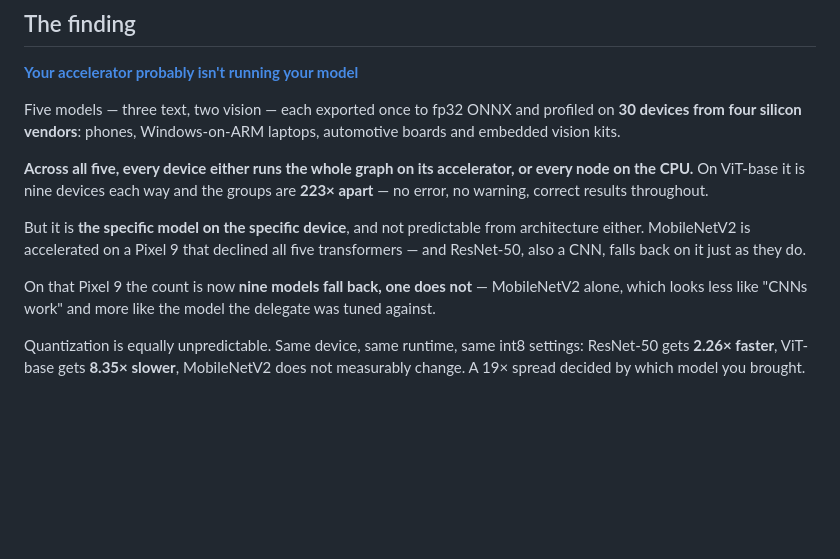
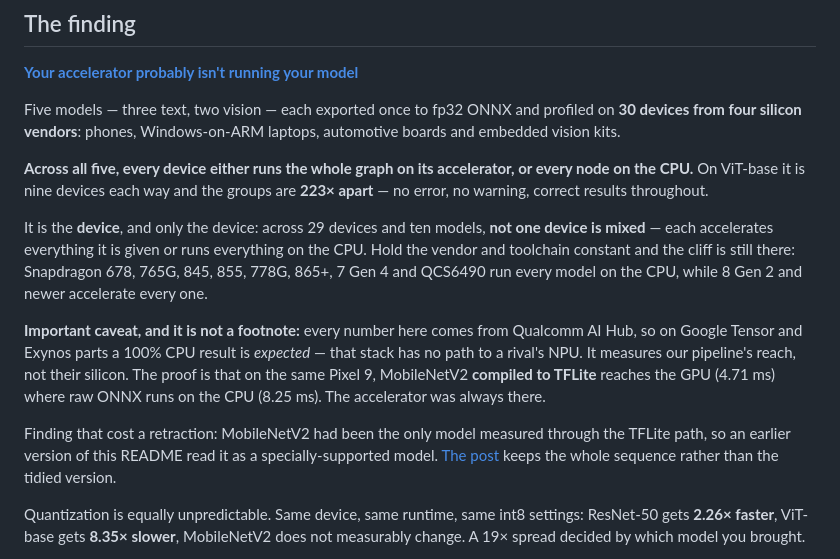
Before and after one commit to ahmtox/edgefit, a Markdown page: README.md, the part around the change. GitHub-like rendering; blank space fills up the shorter version.

```diff
--- a/README.md
+++ b/README.md
@@ -27,13 +27,21 @@ boards and embedded vision kits.
 node on the CPU.** On ViT-base it is nine devices each way and the groups are **223×
 apart** — no error, no warning, correct results throughout.
 
-But it is **the specific model on the specific device**, and not predictable from
-architecture either. MobileNetV2 is accelerated on a Pixel 9 that declined all five
-transformers — and ResNet-50, also a CNN, falls back on it just as they do.
+It is the **device**, and only the device: across 29 devices and ten models, **not one
+device is mixed** — each accelerates everything it is given or runs everything on the CPU.
+Hold the vendor and toolchain constant and the cliff is still there: Snapdragon 678, 765G,
+845, 855, 778G, 865+, 7 Gen 4 and QCS6490 run every model on the CPU, while 8 Gen 2 and
+newer accelerate every one.
 
-On that Pixel 9 the count is now **nine models fall back, one does not** — MobileNetV2
-alone, which looks less like "CNNs work" and more like the model the delegate was tuned
-against.
+**Important caveat, and it is not a footnote:** every number here comes from Qualcomm AI
+Hub, so on Google Tensor and Exynos parts a 100% CPU result is *expected* — that stack has
+no path to a rival's NPU. It measures our pipeline's reach, not their silicon. The proof is
+that on the same Pixel 9, MobileNetV2 **compiled to TFLite** reaches the GPU (4.71 ms) where
+raw ONNX runs on the CPU (8.25 ms). The accelerator was always there.
+
+Finding that cost a retraction: MobileNetV2 had been the only model measured through the
+TFLite path, so an earlier version of this README read it as a specially-supported model.
+[The post](docs/silent-fallback.md) keeps the whole sequence rather than the tidied version.
 
 Quantization is equally unpredictable. Same device, same runtime, same int8 settings:
 ResNet-50 gets **2.26× faster**, ViT-base gets **8.35× slower**, MobileNetV2 does not
```
Also changed, not shown: docs/silent-fallback.md (+70 -31 lines).
